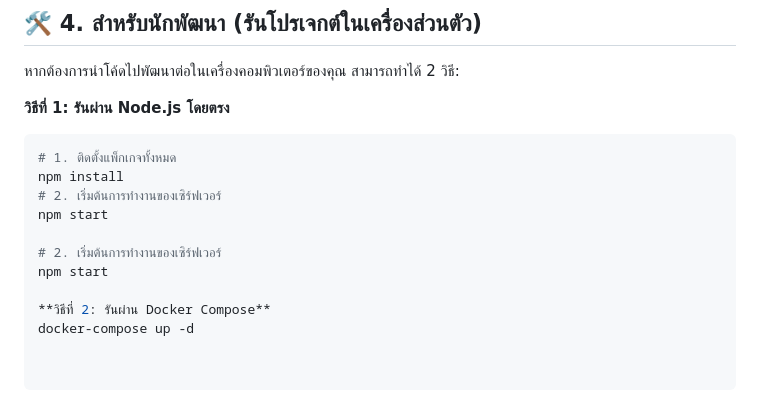
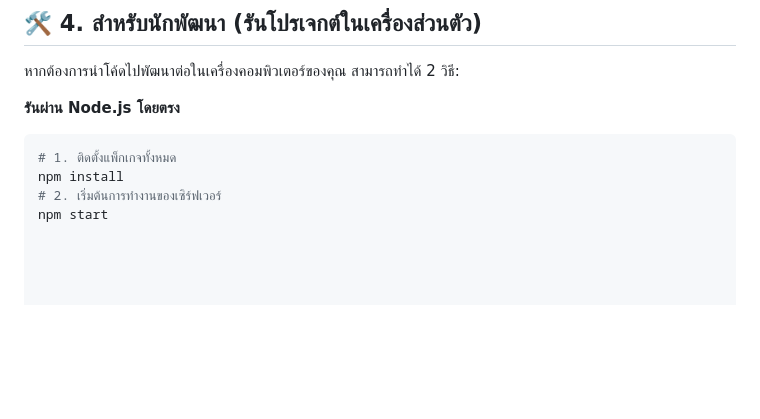
Before and after one commit to 67160235/User-journey, a Markdown page: README.md, the part around the change. Drawn GitHub-style; blank space fills up the shorter version.

````diff
--- a/README.md
+++ b/README.md
@@ -61,15 +61,9 @@
 
 หากต้องการนำโค้ดไปพัฒนาต่อในเครื่องคอมพิวเตอร์ของคุณ สามารถทำได้ 2 วิธี:
 
-**วิธีที่ 1: รันผ่าน Node.js โดยตรง**
+**รันผ่าน Node.js โดยตรง**
 ```bash
 # 1. ติดตั้งแพ็กเกจทั้งหมด
 npm install
 # 2. เริ่มต้นการทำงานของเซิร์ฟเวอร์
 npm start
-
-# 2. เริ่มต้นการทำงานของเซิร์ฟเวอร์
-npm start
-
-**วิธีที่ 2: รันผ่าน Docker Compose**
-docker-compose up -d
````
